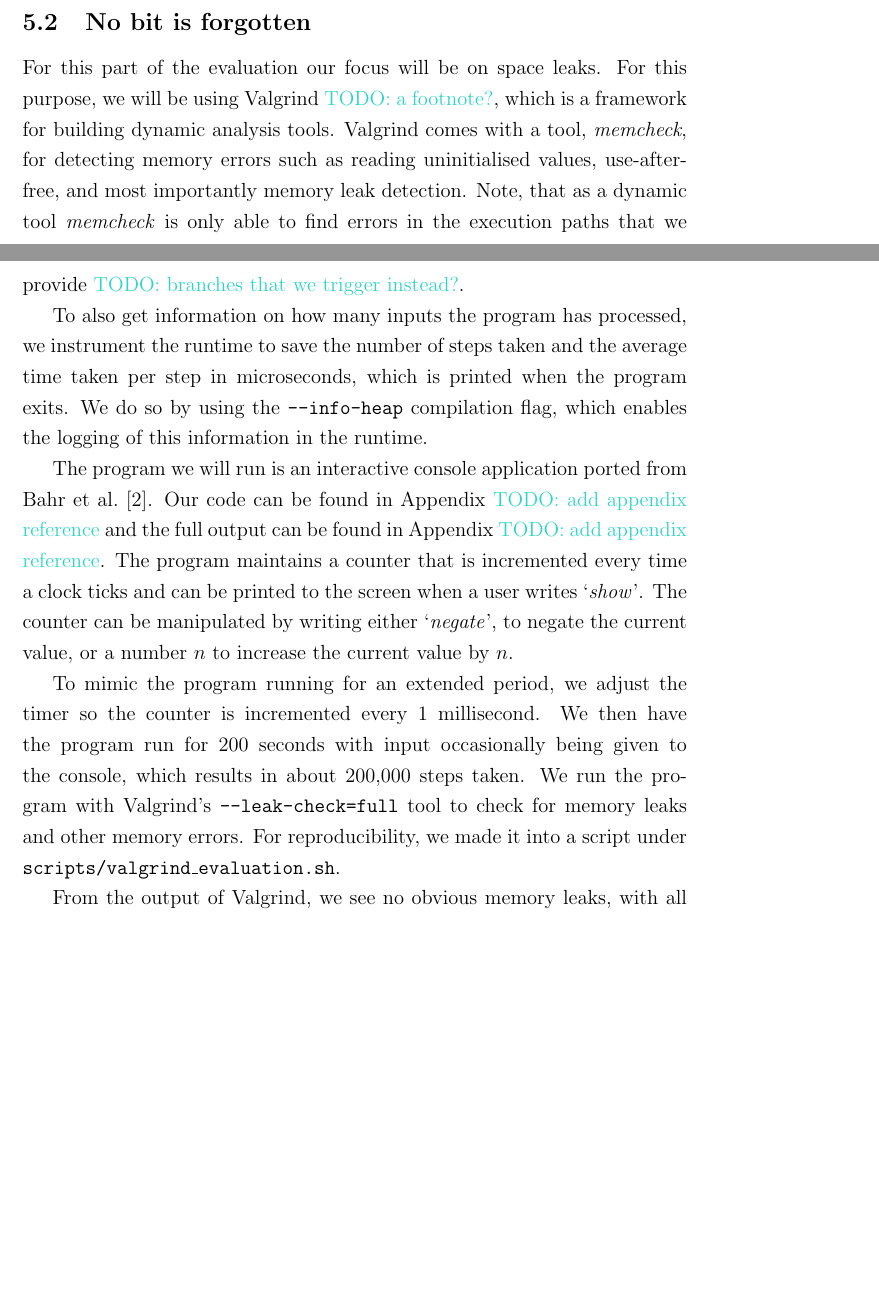
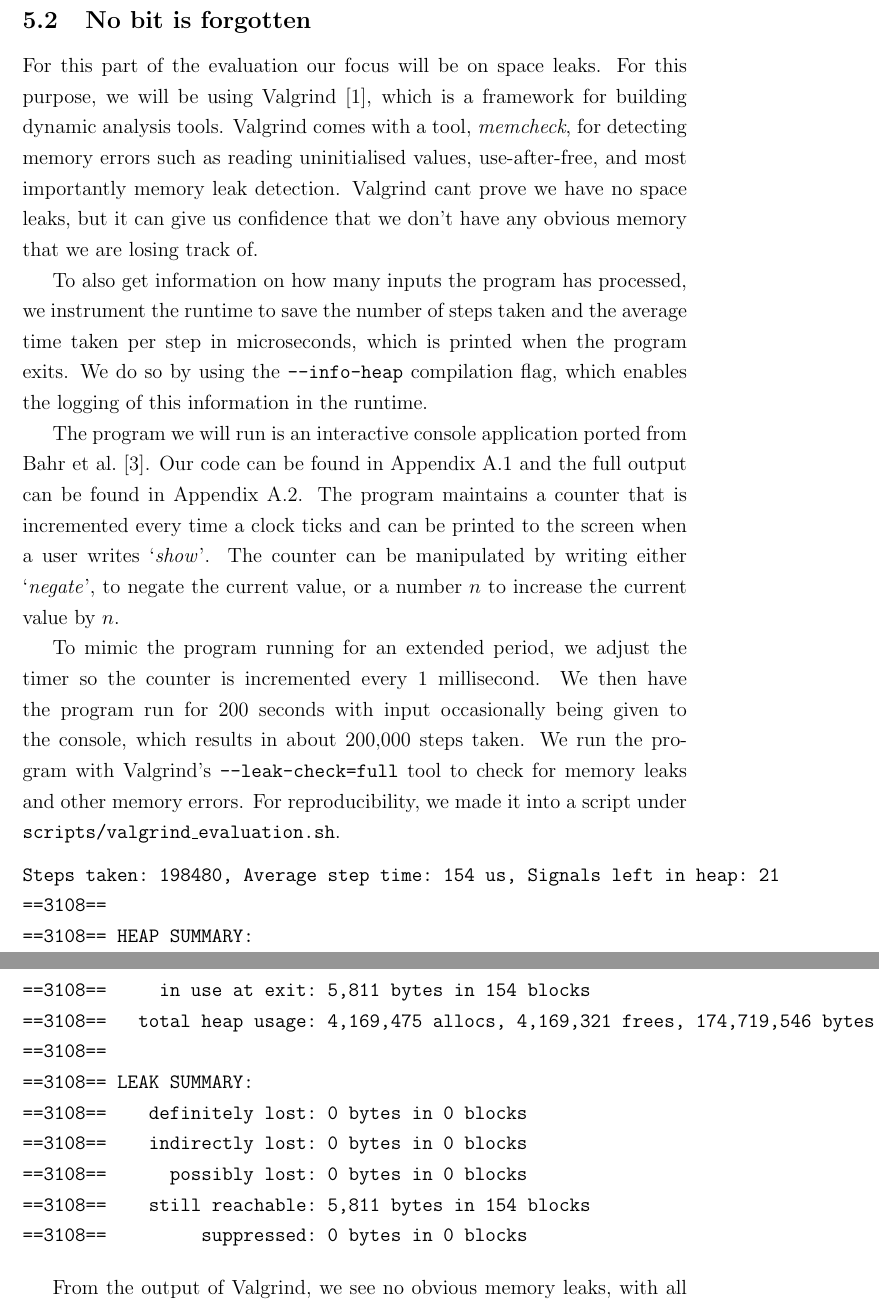
Before and after one commit to itu-msc/RizzoMemory, a LaTeX paper (pdf/main.tex, which reads pdf/sections/body/Evaluation/no_space_leaks.tex): two parts of pages 37 and 38 of 45 before the commit and two parts of pages 38 and 39 of 45 after it, joined at a grey line, cut so that both start at the same text, the shorter picture padded with empty space. Compiled offline with pdfLaTeX.

Commit message:
more evaluation

```diff
--- a/pdf/sections/body/Evaluation/no_space_leaks.tex
+++ b/pdf/sections/body/Evaluation/no_space_leaks.tex
@@ -1,14 +1,29 @@
 % \todo{Results of running some different Rizzo programs (with valgrind) for extended period/number of iterations. Goal is to convince no space is leaks happen when the program is run.}
 
-For this part of the evaluation our focus will be on space leaks. For this purpose, we will be using Valgrind \todo{a footnote?}, which is a framework for building dynamic analysis tools.
-Valgrind comes with a tool, \textit{memcheck}, for detecting memory errors such as reading uninitialised values, use-after-free, and most importantly memory leak detection. Note, that as a dynamic tool \textit{memcheck} is only able to find errors in the execution paths that we provide \todo{branches that we trigger instead?}.
+For this part of the evaluation our focus will be on space leaks. For this purpose, we will be using Valgrind \cite{valgrind}, which is a framework for building dynamic analysis tools.
+Valgrind comes with a tool, \textit{memcheck}, for detecting memory errors such as reading uninitialised values, use-after-free, and most importantly memory leak detection. Valgrind cant prove we have no space leaks, but it can give us confidence that we don't have any obvious memory that we are losing track of.
 
 To also get information on how many inputs the program has processed, we instrument the runtime to save the number of steps taken and the average time taken per step in microseconds, which is printed when the program exits. We do so by using the \texttt{--info-heap} compilation flag, which enables the logging of this information in the runtime.
 
-The program we will run is an interactive console application ported from \citeauthor*{gebser_asynchronous_2023}~\cite{gebser_asynchronous_2023}. Our code can be found in Appendix \todo{add appendix reference} and the full output can be found in Appendix \todo{add appendix reference}.
+The program we will run is an interactive console application ported from \citeauthor*{gebser_asynchronous_2023}~\cite{gebser_asynchronous_2023}. Our code can be found in Appendix \ref{appendix:valgrind_program} and the full output can be found in Appendix \ref{appendix:valgrind_output}.
 The program maintains a counter that is incremented every time a clock ticks and can be printed to the screen when a user writes `\textit{show}'. The counter can be manipulated by writing either `\textit{negate}', to negate the current value, or a number $n$ to increase the current value by $n$.
 
 To mimic the program running for an extended period, we adjust the timer so the counter is incremented every 1 millisecond. We then have the program run for 200 seconds with input occasionally being given to the console, which results in about 200,000 steps taken. We run the program with Valgrind's \texttt{--leak-check=full} tool to check for memory leaks and other memory errors. For reproducibility, we made it into a script under \texttt{scripts/valgrind\_evaluation.sh}.
+
+\begin{verbatim}
+Steps taken: 198480, Average step time: 154 us, Signals left in heap: 21
+==3108==
+==3108== HEAP SUMMARY:
+==3108==     in use at exit: 5,811 bytes in 154 blocks
+==3108==   total heap usage: 4,169,475 allocs, 4,169,321 frees, 174,719,546 bytes allocated
+==3108==
+==3108== LEAK SUMMARY:
+==3108==    definitely lost: 0 bytes in 0 blocks
+==3108==    indirectly lost: 0 bytes in 0 blocks
+==3108==      possibly lost: 0 bytes in 0 blocks
+==3108==    still reachable: 5,811 bytes in 154 blocks
+==3108==         suppressed: 0 bytes in 0 blocks
+\end{verbatim}
 
 From the output of Valgrind, we see no obvious memory leaks, with all memory lost reports being `0 bytes in 0 blocks'. We do however see that there is some still reachable memory, which is expected as the signal heap, registered outputs and top-level values are not being freed at the end of the program.
 
```
Also changed, not shown: pdf/appendix/main.tex (+2 -2 lines), pdf/references.bib (+5 -0 lines), pdf/sections/body/Evaluation/evaluation.tex (+2 -3 lines), pdf/sections/body/Evaluation/heap_behaviour.tex (+12 -11 lines), pdf/sections/body/Evaluation/evalutation_reuse.tex (line endings or trailing spaces).
